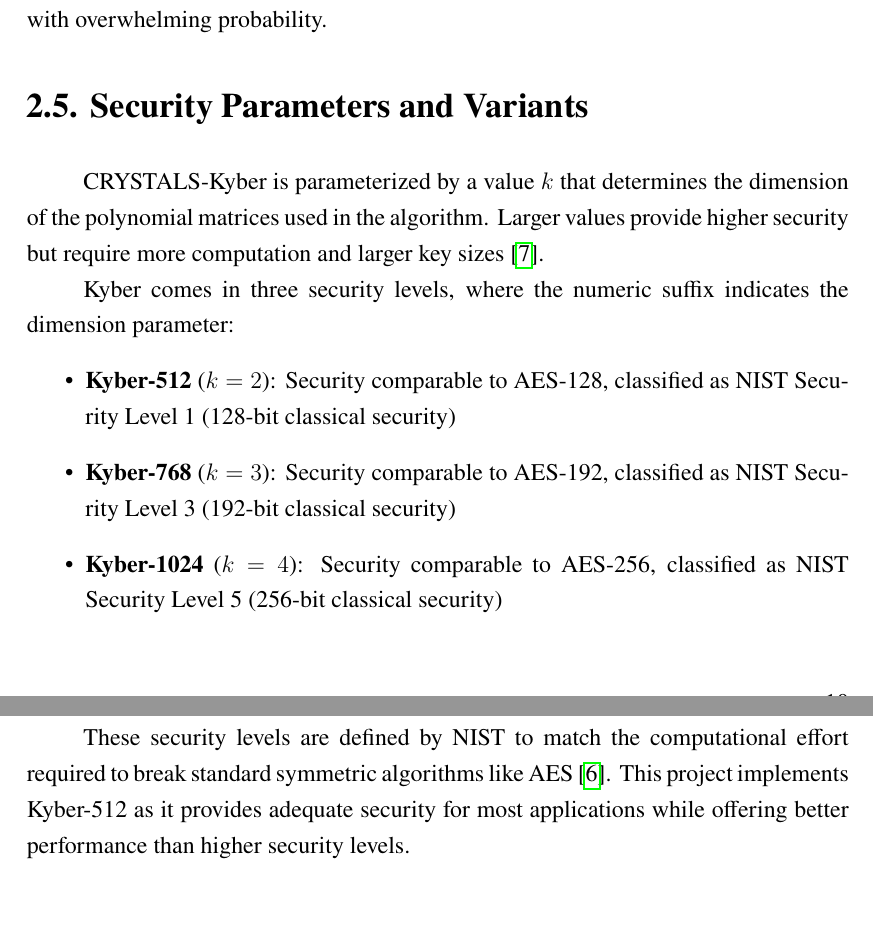
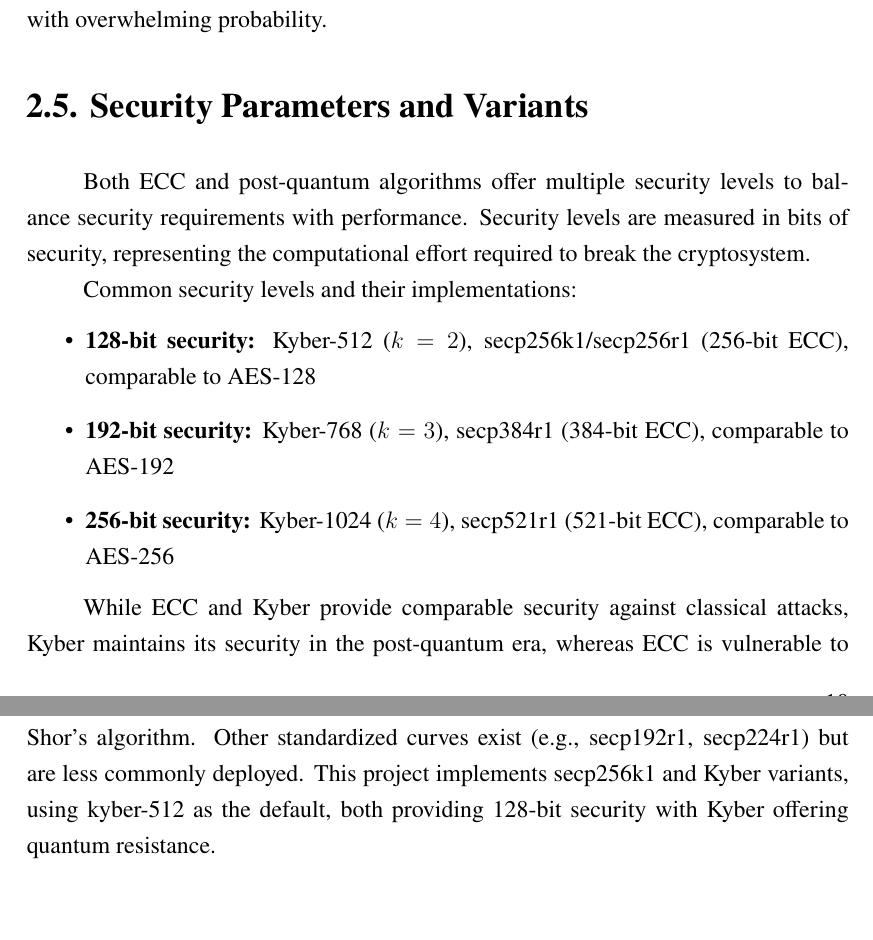
Before and after one commit to Aisenesia/pqc-grad-project, a LaTeX thesis (Tex/main.tex, which reads Tex/Body/Mainmatter/Chapter2.tex): two parts of pages 22 and 23 of 44, joined at a grey line, cut so that both start at the same text. Compiled offline with pdfLaTeX.

Commit message:
2.5 ECC added

```diff
--- a/Tex/Body/Mainmatter/Chapter2.tex
+++ b/Tex/Body/Mainmatter/Chapter2.tex
@@ -149,13 +149,13 @@ The Kyber algorithm implements a Key Encapsulation Mechanism (KEM) through three
 
 \section{Security Parameters and Variants}
 
-CRYSTALS-Kyber is parameterized by a value $k$ that determines the dimension of the polynomial matrices used in the algorithm. Larger values provide higher security but require more computation and larger key sizes \cite{NIST-Selection}.
+Both ECC and post-quantum algorithms offer multiple security levels to balance security requirements with performance. Security levels are measured in bits of security, representing the computational effort required to break the cryptosystem.
 
-Kyber comes in three security levels, where the numeric suffix indicates the dimension parameter:
+Common security levels and their implementations:
 \begin{itemize}
-\item \textbf{Kyber-512} ($k=2$): Security comparable to AES-128, classified as NIST Security Level 1 (128-bit classical security)
-\item \textbf{Kyber-768} ($k=3$): Security comparable to AES-192, classified as NIST Security Level 3 (192-bit classical security)
-\item \textbf{Kyber-1024} ($k=4$): Security comparable to AES-256, classified as NIST Security Level 5 (256-bit classical security)
+\item \textbf{128-bit security:} Kyber-512 ($k=2$), secp256k1/secp256r1 (256-bit ECC), comparable to AES-128
+\item \textbf{192-bit security:} Kyber-768 ($k=3$), secp384r1 (384-bit ECC), comparable to AES-192
+\item \textbf{256-bit security:} Kyber-1024 ($k=4$), secp521r1 (521-bit ECC), comparable to AES-256
 \end{itemize}
 
-These security levels are defined by NIST to match the computational effort required to break standard symmetric algorithms like AES \cite{NIST-PQC}. This project implements Kyber-512 as it provides adequate security for most applications while offering better performance than higher security levels.
+While ECC and Kyber provide comparable security against classical attacks, Kyber maintains its security in the post-quantum era, whereas ECC is vulnerable to Shor's algorithm. Other standardized curves exist (e.g., secp192r1, secp224r1) but are less commonly deployed. This project implements secp256k1 and Kyber variants, using kyber-512 as the default, both providing 128-bit security with Kyber offering quantum resistance.
```
Also changed, not shown: Tex/todo.md (+0 -9 lines).
